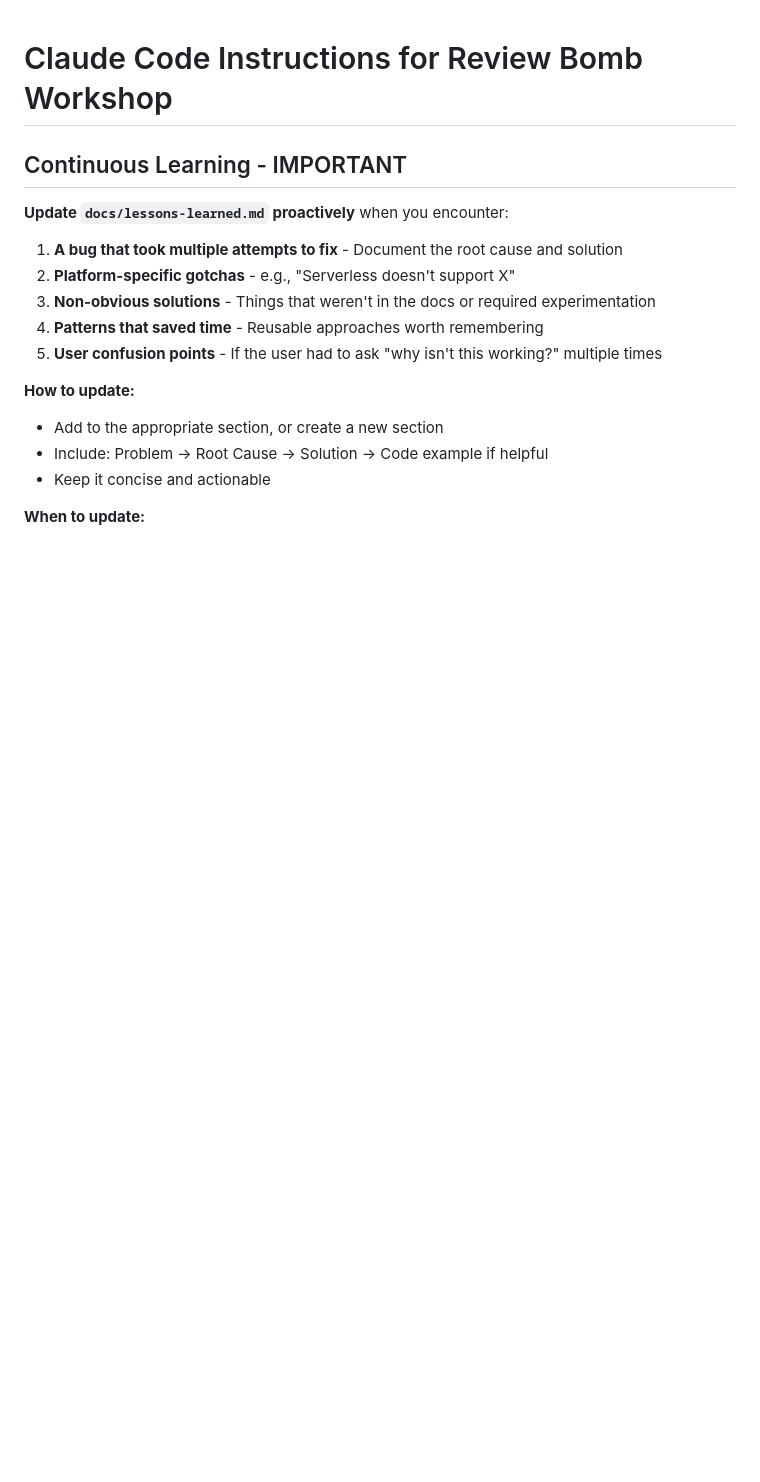
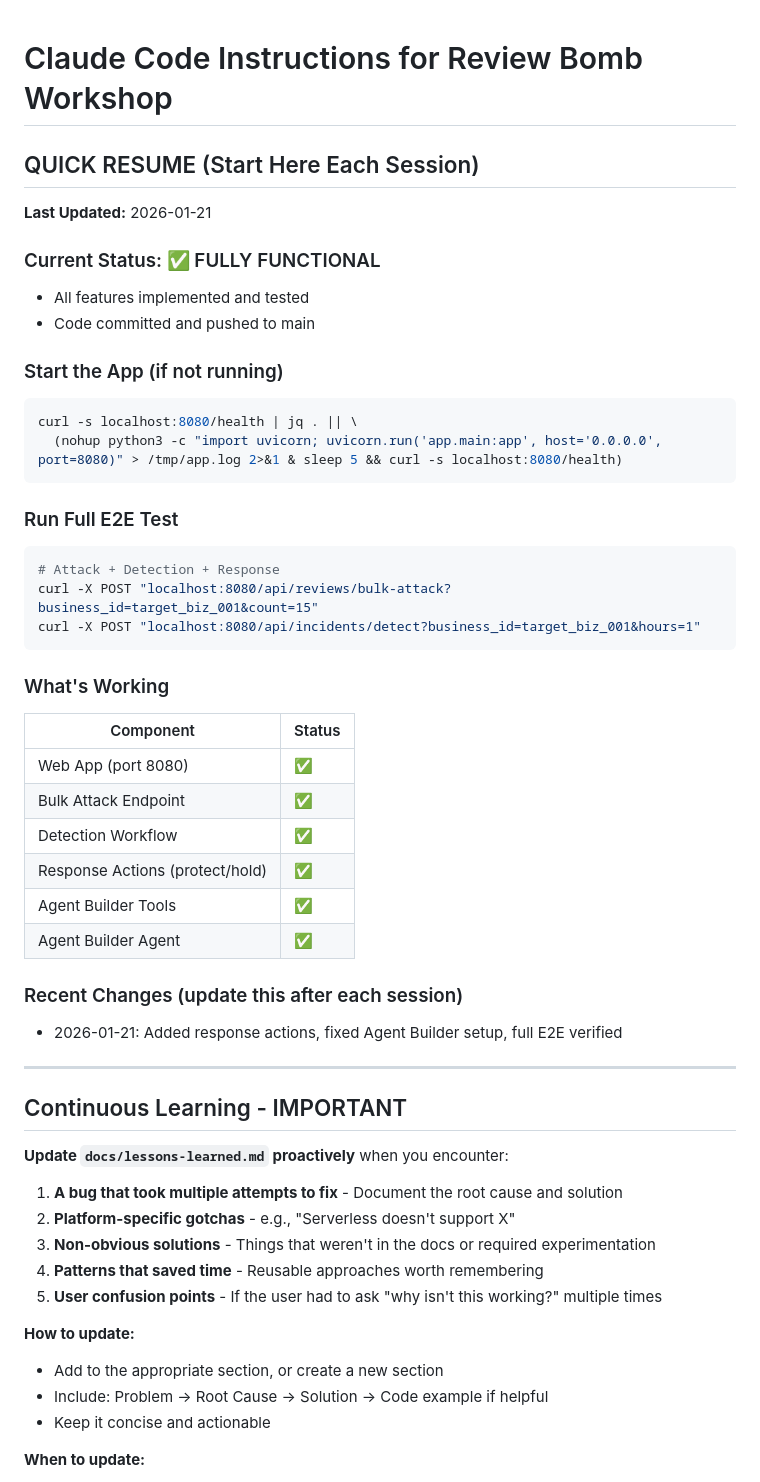
Before and after one commit to leungsteve/elastic-workflow-workshop, a Markdown page: .claude.md, the part around the change. GitHub-like rendering; blank space fills up the shorter version.

Commit message:
Add QUICK RESUME section to .claude.md for session continuity

````diff
--- a/.claude.md
+++ b/.claude.md
@@ -1,4 +1,40 @@
 # Claude Code Instructions for Review Bomb Workshop
+
+## QUICK RESUME (Start Here Each Session)
+
+**Last Updated:** 2026-01-21
+
+### Current Status: ✅ FULLY FUNCTIONAL
+- All features implemented and tested
+- Code committed and pushed to main
+
+### Start the App (if not running)
+```bash
+curl -s localhost:8080/health | jq . || \
+  (nohup python3 -c "import uvicorn; uvicorn.run('app.main:app', host='0.0.0.0', port=8080)" > /tmp/app.log 2>&1 & sleep 5 && curl -s localhost:8080/health)
+```
+
+### Run Full E2E Test
+```bash
+# Attack + Detection + Response
+curl -X POST "localhost:8080/api/reviews/bulk-attack?business_id=target_biz_001&count=15"
+curl -X POST "localhost:8080/api/incidents/detect?business_id=target_biz_001&hours=1"
+```
+
+### What's Working
+| Component | Status |
+|-----------|--------|
+| Web App (port 8080) | ✅ |
+| Bulk Attack Endpoint | ✅ |
+| Detection Workflow | ✅ |
+| Response Actions (protect/hold) | ✅ |
+| Agent Builder Tools | ✅ |
+| Agent Builder Agent | ✅ |
+
+### Recent Changes (update this after each session)
+- 2026-01-21: Added response actions, fixed Agent Builder setup, full E2E verified
+
+---
 
 ## Continuous Learning - IMPORTANT
 
````
